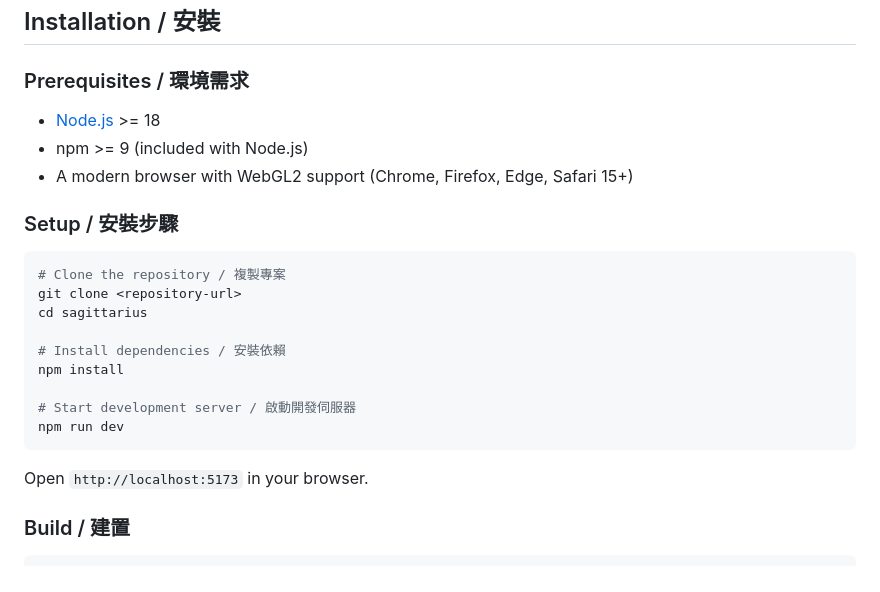
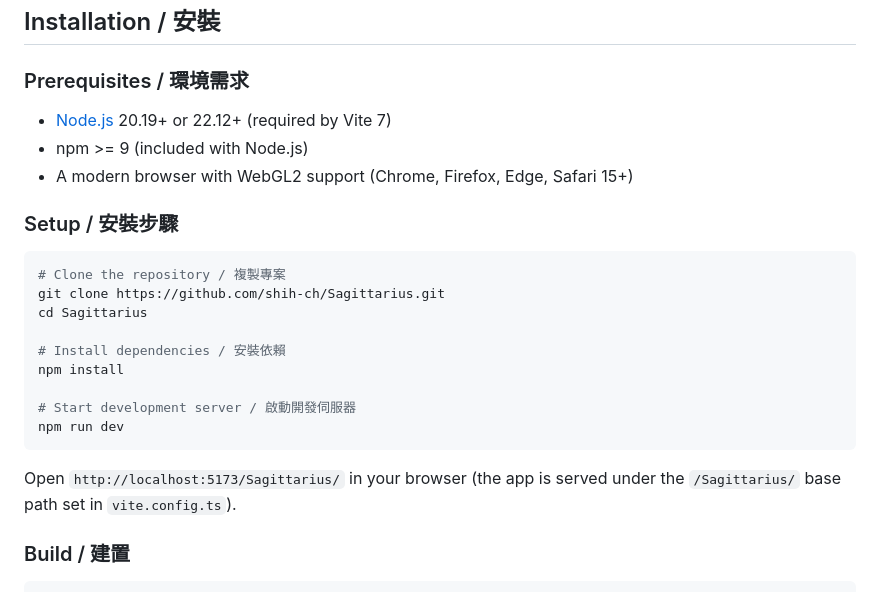
Before and after one commit to shih-ch/Sagittarius, a Markdown page: README.md, the part around the change. GitHub-like rendering.

Commit message:
Fix README install instructions to match actual toolchain
- Node.js requirement: Vite 7.3 needs ^20.19.0 || >=22.12.0, not >=18
- Clone step: use the real repo URL; directory is Sagittarius (case-sensitive)
- Dev server URL: app is served under the /Sagittarius/ base path

Co-Authored-By: Claude Opus 5.5 <noreply@anthropic.com>
Claude-Session: https://claude.ai/code/session_011E6KHUTD76r7s5kcdYA757

````diff
--- a/README.md
+++ b/README.md
@@ -83,7 +83,7 @@ Mouse: drag to rotate, scroll to zoom.
 
 ### Prerequisites / 環境需求
 
-- [Node.js](https://nodejs.org/) >= 18
+- [Node.js](https://nodejs.org/) 20.19+ or 22.12+ (required by Vite 7)
 - npm >= 9 (included with Node.js)
 - A modern browser with WebGL2 support (Chrome, Firefox, Edge, Safari 15+)
 
@@ -91,8 +91,8 @@ Mouse: drag to rotate, scroll to zoom.
 
 ```bash
 # Clone the repository / 複製專案
-git clone <repository-url>
-cd sagittarius
+git clone https://github.com/shih-ch/Sagittarius.git
+cd Sagittarius
 
 # Install dependencies / 安裝依賴
 npm install
@@ -101,7 +101,7 @@ npm install
 npm run dev
 ```
 
-Open `http://localhost:5173` in your browser.
+Open `http://localhost:5173/Sagittarius/` in your browser (the app is served under the `/Sagittarius/` base path set in `vite.config.ts`).
 
 ### Build / 建置
 
````
